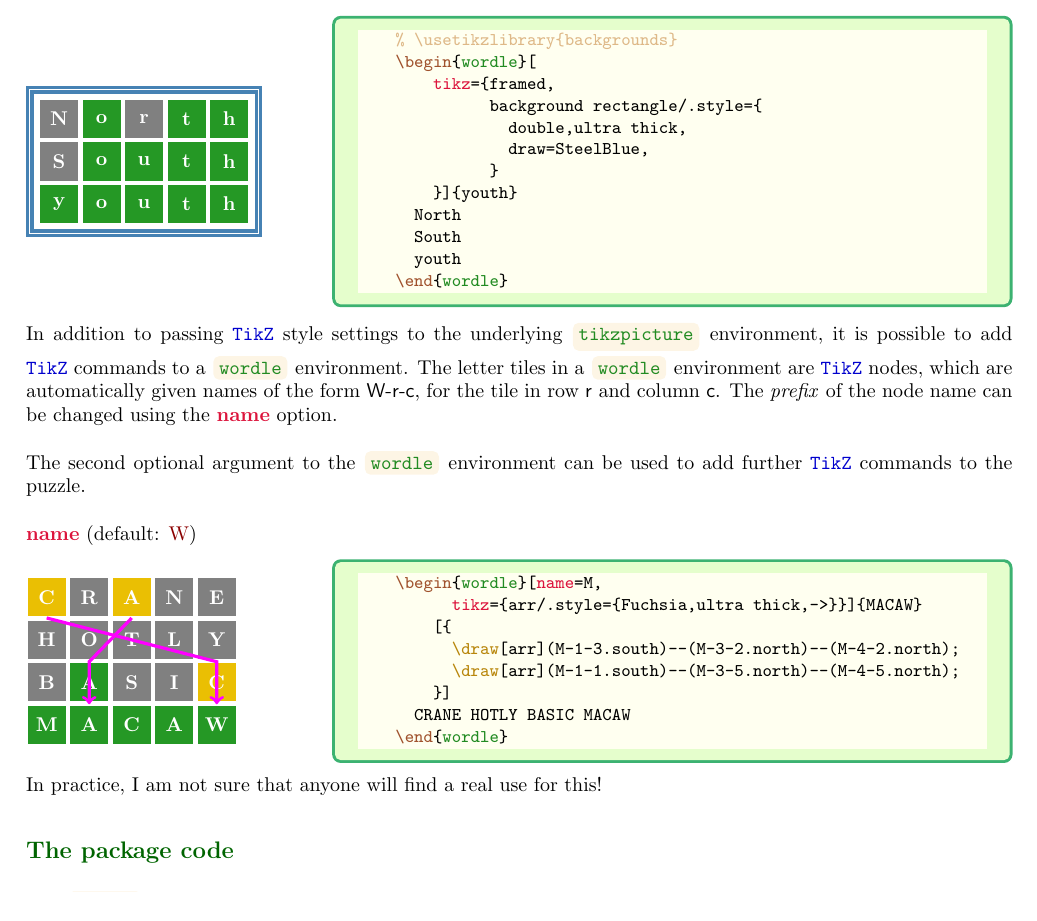
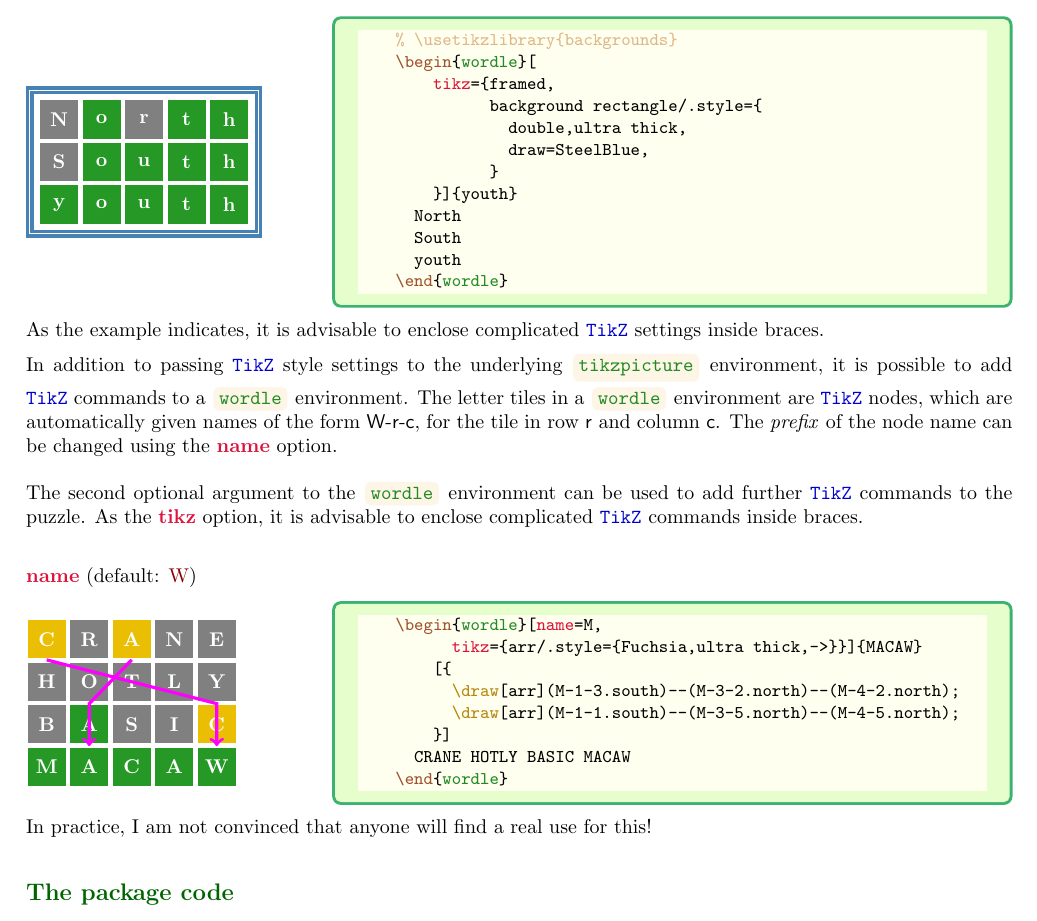
Before and after one commit to AndrewMathas/Wordle, a LaTeX document (wordle.tex): part of page 6 of 7, cut so that both start at the same text. Compiled offline with pdfLaTeX.

Commit message:
Minor tweak

```diff
--- a/wordle.tex
+++ b/wordle.tex
@@ -611,6 +611,9 @@
     \end{wordle}
   \end{example}
 
+  As the example indicates, it is advisable to enclose complicated
+  \ctan{TikZ} settings inside braces.
+
   In addition to passing \ctan{TikZ} style settings to the underlying
   \keyword{tikzpicture} environment, it is possible to add \ctan{TikZ}
   commands to a \keyword{wordle} environment. The letter tiles in  a
@@ -621,7 +624,9 @@
   changed using the \option{name} option.
 
   The second optional argument to the \keyword{wordle} environment can
-  be used to add further \ctan{TikZ} commands to the puzzle.
+  be used to add further \ctan{TikZ} commands to the puzzle. As the
+  \option{tikz} option, it is advisable to enclose complicated
+  \ctan{TikZ} commands inside braces.
 
   \option[W]{name}
 
@@ -636,7 +641,7 @@
     \end{wordle}
   \end{example}
 
-  In practice, I am not sure that anyone will find a real use for this!
+  In practice, I am not convinced that anyone will find a real use for this!
 
   %%%%%%%%%%%%%%%%%%%%%%%%%%%%%%%%%%%%%%%%%%%%%%%%%%%%%%%%%%%%%%%%%%%%%%%%%%%%%%%%%
   \Section{The package code}
```
